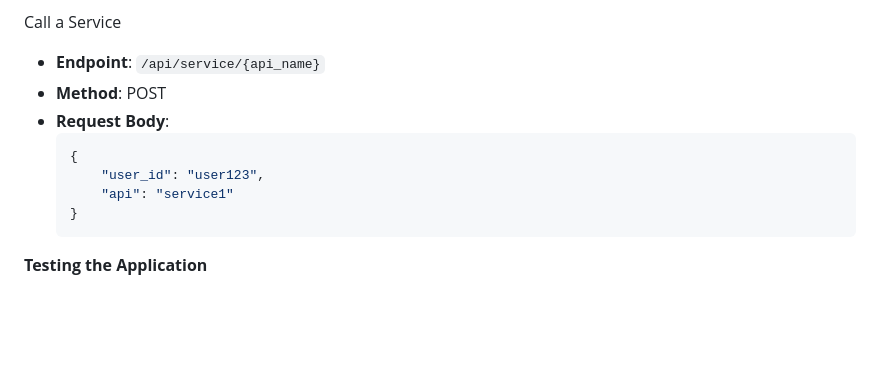
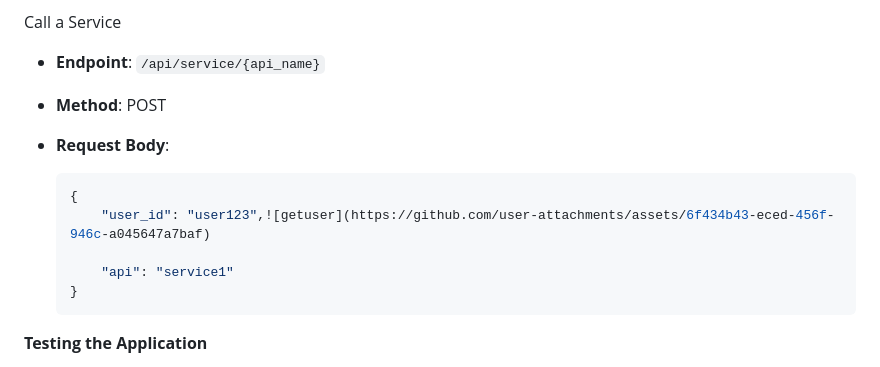
Before and after one commit to CyrenaBurke/449Final, a Markdown page: README.md, the part around the change printed below. Rendered like a GitHub page; blank space fills up the shorter version.

````diff
--- a/README.md
+++ b/README.md
@@ -103,11 +103,13 @@ View Usage Statistics
 
 Call a Service
 - **Endpoint**: `/api/service/{api_name}`
+
 - **Method**: POST
 - **Request Body**:
   ```json
   {
-      "user_id": "user123",
+      "user_id": "user123",![getuser](https://github.com/user-attachments/assets/6f434b43-eced-456f-946c-a045647a7baf)
+
       "api": "service1"
   }
   ```
````
Also changed, not shown: other parts of README.md (+14 -1 lines).
